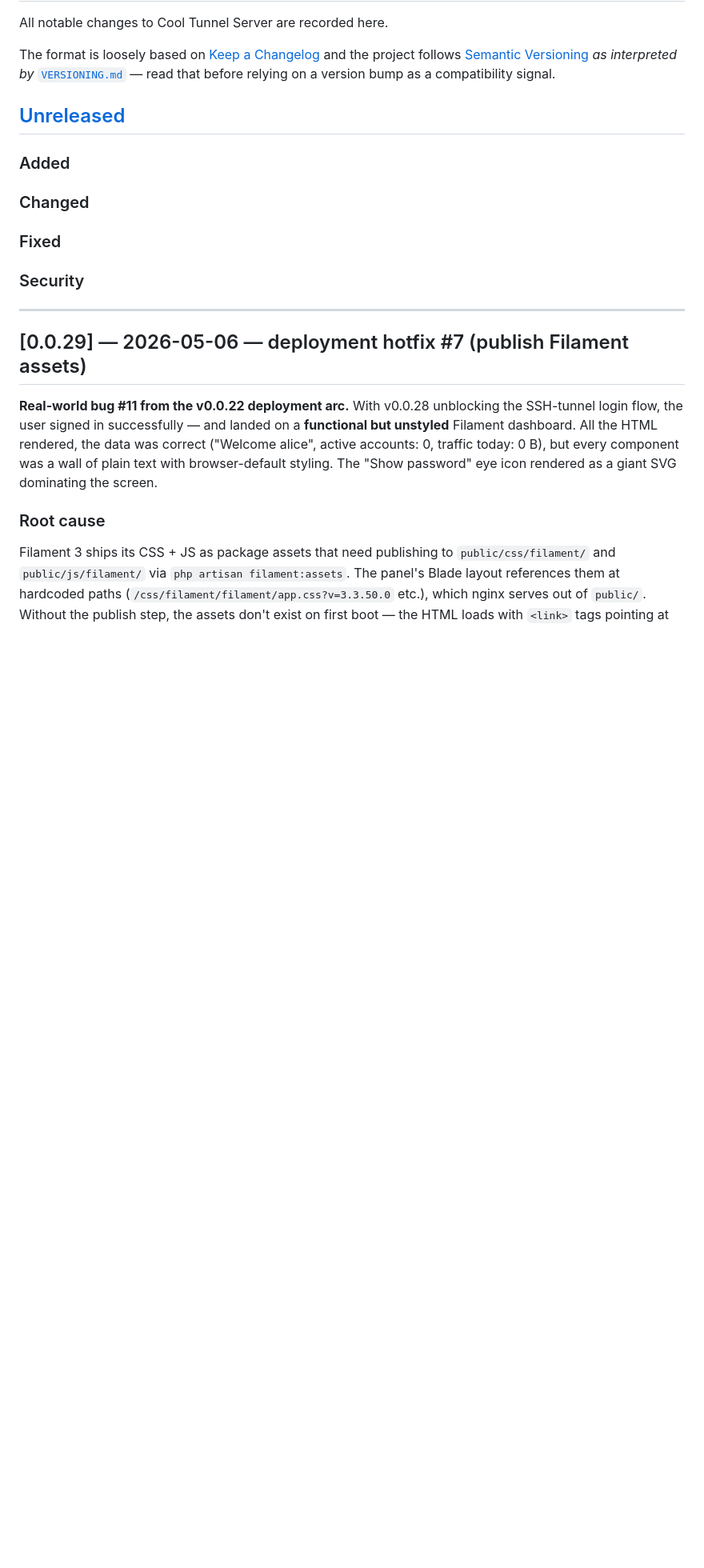
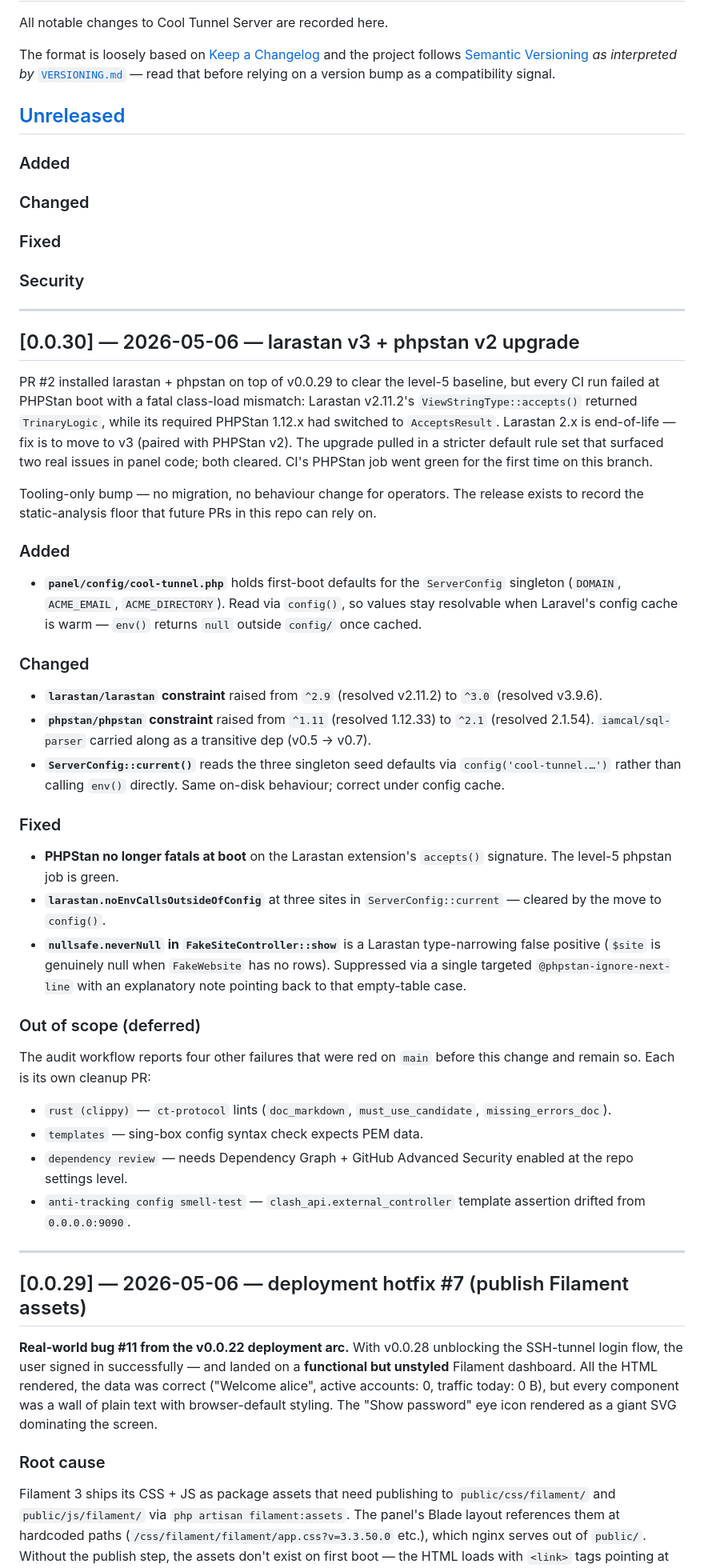
Before and after one commit to coo1white/cool-tunnel-server, a Markdown page: CHANGELOG.md, the part around the change. Shown at 80% size. Drawn GitHub-style; blank space fills up the shorter version.

Commit message:
release: v0.0.30 — larastan v3 + phpstan v2 upgrade
Records the static-analysis floor unblocked by PR #2.

Co-Authored-By: Claude Opus 4.7 (1M context) <noreply@anthropic.com>

```diff
--- a/CHANGELOG.md
+++ b/CHANGELOG.md
@@ -19,6 +19,70 @@ before relying on a version bump as a compatibility signal.
 ### Fixed
 
 ### Security
+
+---
+
+## [0.0.30] — 2026-05-06 — larastan v3 + phpstan v2 upgrade
+
+PR #2 installed larastan + phpstan on top of v0.0.29 to clear the
+level-5 baseline, but every CI run failed at PHPStan boot with a
+fatal class-load mismatch: Larastan v2.11.2's
+`ViewStringType::accepts()` returned `TrinaryLogic`, while its
+required PHPStan 1.12.x had switched to `AcceptsResult`. Larastan
+2.x is end-of-life — fix is to move to v3 (paired with PHPStan v2).
+The upgrade pulled in a stricter default rule set that surfaced
+two real issues in panel code; both cleared. CI's PHPStan job
+went green for the first time on this branch.
+
+Tooling-only bump — no migration, no behaviour change for
+operators. The release exists to record the static-analysis floor
+that future PRs in this repo can rely on.
+
+### Added
+
+- **`panel/config/cool-tunnel.php`** holds first-boot defaults for
+  the `ServerConfig` singleton (`DOMAIN`, `ACME_EMAIL`,
+  `ACME_DIRECTORY`). Read via `config()`, so values stay
+  resolvable when Laravel's config cache is warm — `env()`
+  returns `null` outside `config/` once cached.
+
+### Changed
+
+- **`larastan/larastan` constraint** raised from `^2.9` (resolved
+  v2.11.2) to `^3.0` (resolved v3.9.6).
+- **`phpstan/phpstan` constraint** raised from `^1.11` (resolved
+  1.12.33) to `^2.1` (resolved 2.1.54). `iamcal/sql-parser`
+  carried along as a transitive dep (v0.5 → v0.7).
+- **`ServerConfig::current()`** reads the three singleton seed
+  defaults via `config('cool-tunnel.…')` rather than calling
+  `env()` directly. Same on-disk behaviour; correct under config
+  cache.
+
+### Fixed
+
+- **PHPStan no longer fatals at boot** on the Larastan extension's
+  `accepts()` signature. The level-5 phpstan job is green.
+- **`larastan.noEnvCallsOutsideOfConfig`** at three sites in
+  `ServerConfig::current` — cleared by the move to `config()`.
+- **`nullsafe.neverNull` in `FakeSiteController::show`** is a
+  Larastan type-narrowing false positive (`$site` is genuinely
+  null when `FakeWebsite` has no rows). Suppressed via a single
+  targeted `@phpstan-ignore-next-line` with an explanatory note
+  pointing back to that empty-table case.
+
+### Out of scope (deferred)
+
+The audit workflow reports four other failures that were red on
+`main` before this change and remain so. Each is its own
+cleanup PR:
+
+- `rust (clippy)` — `ct-protocol` lints (`doc_markdown`,
+  `must_use_candidate`, `missing_errors_doc`).
+- `templates` — sing-box config syntax check expects PEM data.
+- `dependency review` — needs Dependency Graph + GitHub Advanced
+  Security enabled at the repo settings level.
+- `anti-tracking config smell-test` — `clash_api.external_controller`
+  template assertion drifted from `0.0.0.0:9090`.
 
 ---
 
```
